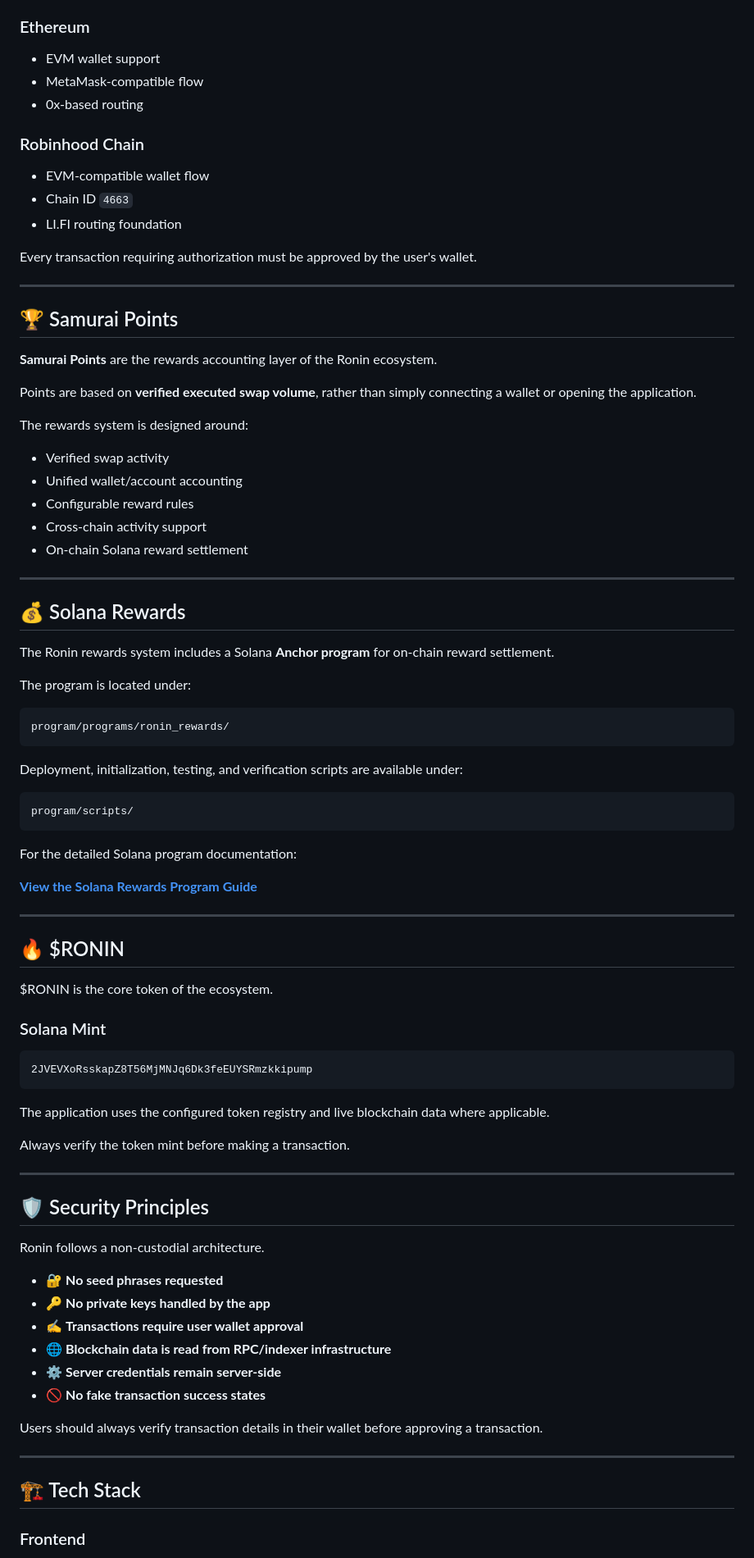
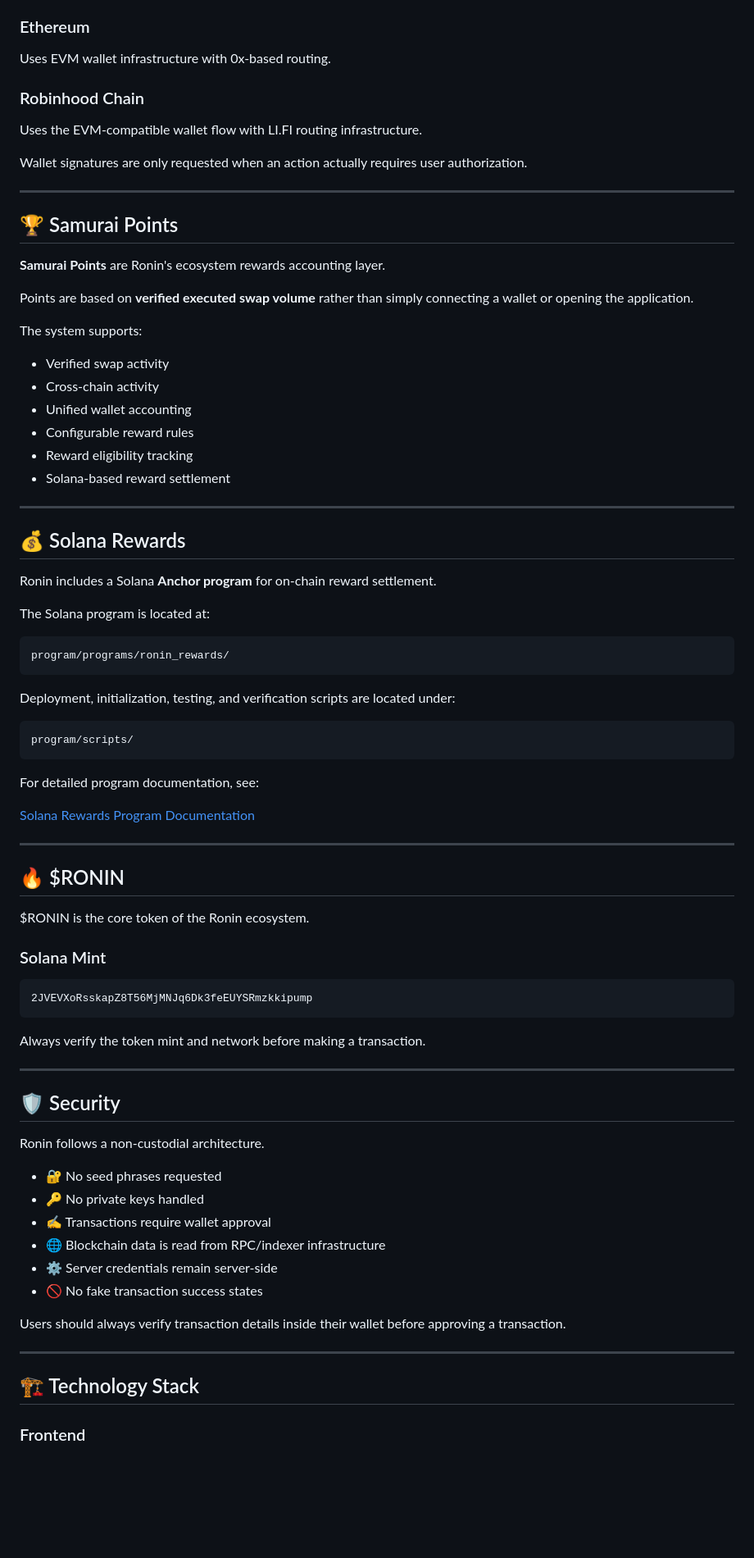
Before and after one commit to kkainatAMIR/Ronin-swap, a Markdown page: README.md, the part around one of its changes. Shown at 82% size. Drawn GitHub-style; blank space fills up the shorter version.

````diff
--- a/README.md
+++ b/README.md
@@ -69,61 +87,58 @@ The swap experience is designed so users remain in control of their assets.
 
 ### Ethereum
 
-* EVM wallet support
-* MetaMask-compatible flow
-* 0x-based routing
+Uses EVM wallet infrastructure with 0x-based routing.
 
 ### Robinhood Chain
 
-* EVM-compatible wallet flow
-* Chain ID `4663`
-* LI.FI routing foundation
+Uses the EVM-compatible wallet flow with LI.FI routing infrastructure.
 
-Every transaction requiring authorization must be approved by the user's wallet.
+Wallet signatures are only requested when an action actually requires user authorization.
 
 ---
 
 ## 🏆 Samurai Points
 
-**Samurai Points** are the rewards accounting layer of the Ronin ecosystem.
+**Samurai Points** are Ronin's ecosystem rewards accounting layer.
 
-Points are based on **verified executed swap volume**, rather than simply connecting a wallet or opening the application.
+Points are based on **verified executed swap volume** rather than simply connecting a wallet or opening the application.
 
-The rewards system is designed around:
+The system supports:
 
 * Verified swap activity
-* Unified wallet/account accounting
+* Cross-chain activity
+* Unified wallet accounting
 * Configurable reward rules
-* Cross-chain activity support
-* On-chain Solana reward settlement
+* Reward eligibility tracking
+* Solana-based reward settlement
 
 ---
 
 ## 💰 Solana Rewards
 
-The Ronin rewards system includes a Solana **Anchor program** for on-chain reward settlement.
+Ronin includes a Solana **Anchor program** for on-chain reward settlement.
 
-The program is located under:
+The Solana program is located at:
 
 ```text
 program/programs/ronin_rewards/
 ```
 
-Deployment, initialization, testing, and verification scripts are available under:
+Deployment, initialization, testing, and verification scripts are located under:
 
 ```text
 program/scripts/
 ```
 
-For the detailed Solana program documentation:
+For detailed program documentation, see:
 
-**[View the Solana Rewards Program Guide](program/README.md)**
+[Solana Rewards Program Documentation](program/README.md)
 
 ---
 
 ## 🔥 $RONIN
 
-$RONIN is the core token of the ecosystem.
+$RONIN is the core token of the Ronin ecosystem.
 
 ### Solana Mint
 
@@ -131,28 +146,26 @@ $RONIN is the core token of the ecosystem.
 2JVEVXoRsskapZ8T56MjMNJq6Dk3feEUYSRmzkkipump
 ```
 
-The application uses the configured token registry and live blockchain data where applicable.
-
-Always verify the token mint before making a transaction.
+Always verify the token mint and network before making a transaction.
 
 ---
 
-## 🛡️ Security Principles
+## 🛡️ Security
 
 Ronin follows a non-custodial architecture.
 
-* 🔐 **No seed phrases requested**
-* 🔑 **No private keys handled by the app**
-* ✍️ **Transactions require user wallet approval**
-* 🌐 **Blockchain data is read from RPC/indexer infrastructure**
-* ⚙️ **Server credentials remain server-side**
-* 🚫 **No fake transaction success states**
+* 🔐 No seed phrases requested
+* 🔑 No private keys handled
+* ✍️ Transactions require wallet approval
+* 🌐 Blockchain data is read from RPC/indexer infrastructure
+* ⚙️ Server credentials remain server-side
+* 🚫 No fake transaction success states
 
-Users should always verify transaction details in their wallet before approving a transaction.
+Users should always verify transaction details inside their wallet before approving a transaction.
 
 ---
 
-## 🏗️ Tech Stack
+## 🏗️ Technology Stack
 
 ### Frontend
 
````
Also changed, not shown: other parts of README.md (+132 -86 lines).
